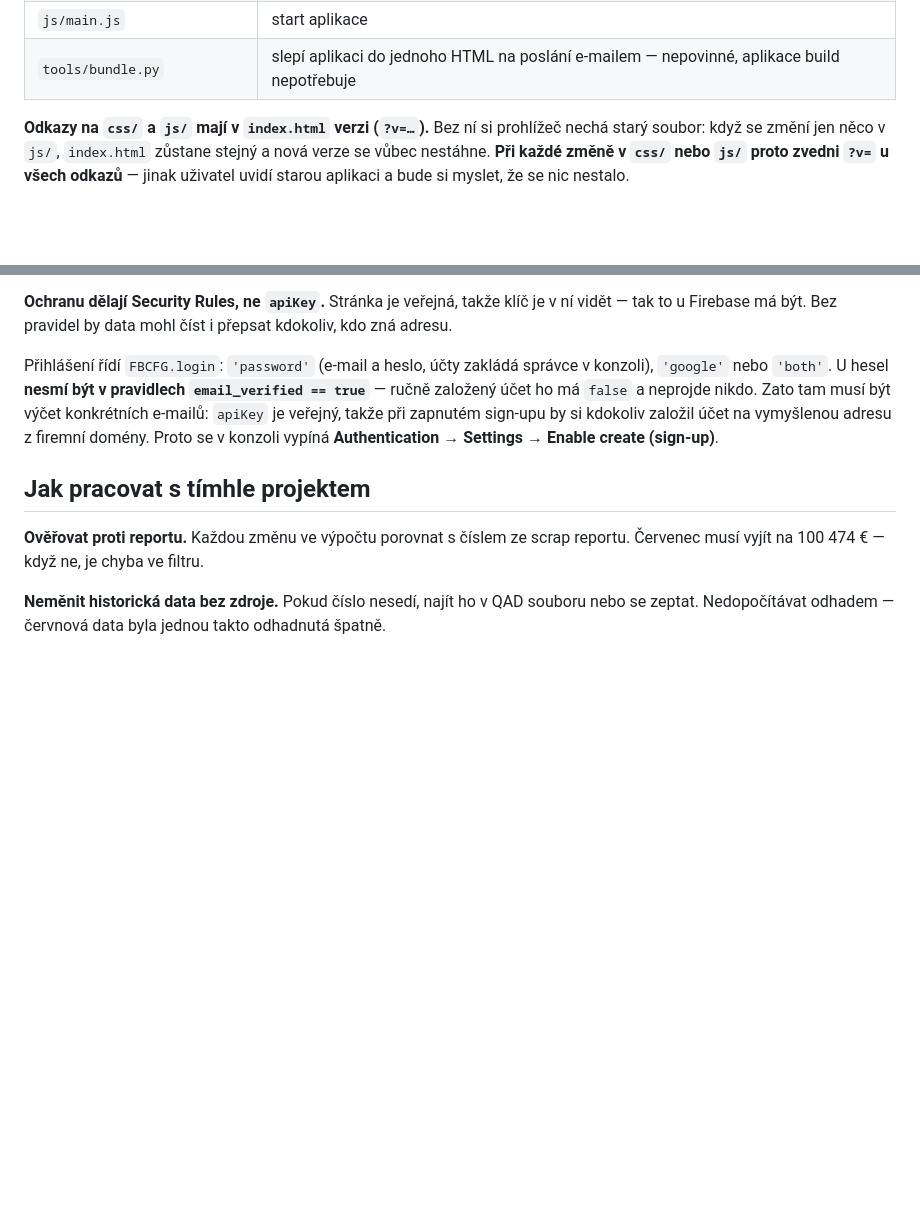
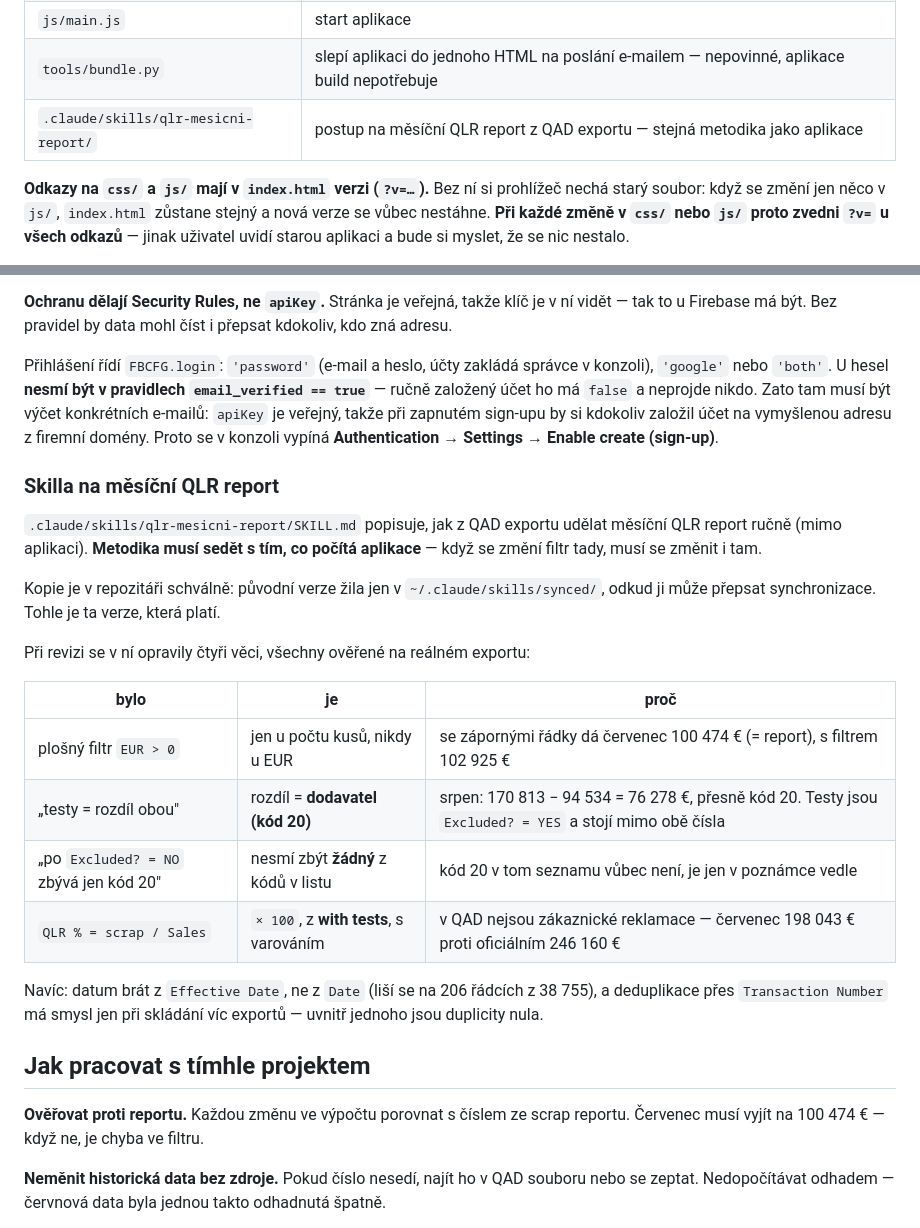
Before and after one commit to uhanm056/Quality-loss-report-Scrap, a Markdown page: CLAUDE.md, 2 parts joined by grey strips. Drawn GitHub-style; blank space fills up the shorter version.

Commit message:
Skilla na měsíční QLR report do repozitáře, opravená
Postup na ruční QLR report z QAD exportu žil jen v ~/.claude/skills/synced/,
odkud ho může přepsat synchronizace. Teď je v repozitáři a platí tahle
verze.

Při revizi se v něm opravily čtyři věci, každá ověřená na reálném exportu:

Plošný filtr EUR > 0 rozbíjel součet — se zápornými řádky dá červenec
100 474 €, přesně jako report, s filtrem 102 925 €. Záporné řádky jsou
opravy a patří dovnitř; filtr má smysl jen u počtu kusů.

Rozdíl mezi with tests a w/o tests nejsou testy, ale dodavatelský scrap
(kód 20) — srpen 170 813 − 94 534 = 76 278 €, na euro kód 20. Testy
a nájezdy jsou řádky Excluded? = YES a stojí mimo obě čísla.

Kontrola test kódů nemohla nikdy projít, protože čekala, že zbyde kód 20 —
ten ale v seznamu vůbec není, je jen v poznámce ve vedlejším sloupci.

U QLR % chybělo × 100, nebylo řečeno, ze které varianty, a hlavně
varování, že v QAD nejsou zákaznické reklamace — červenec z QAD dá
198 043 € proti oficiálním 246 160 €.

Navíc datum z Effective Date místo Date (liší se na 206 řádcích z 38 755)
a upřesněná deduplikace. Přidaná validační tabulka s ověřenými hodnotami
za červen až září, aby měl postup proti čemu výsledek porovnat.

Co-Authored-By: Claude Opus 5 <noreply@anthropic.com>
Claude-Session: https://claude.ai/code/session_01Dyrfkp7Pg5Jmhd8rPrXH7J

```diff
--- a/CLAUDE.md
+++ b/CLAUDE.md
@@ -223,6 +223,7 @@ posunout i bloky `<div class="view">` a indexy v `js/core/nav.js`
 | `js/import/mdet-parser.js` | staví `MDET` z listu `Data QAD` — vlastní průchod, protože potřebuje i řádky s kódem 20 |
 | `js/main.js` | start aplikace |
 | `tools/bundle.py` | slepí aplikaci do jednoho HTML na poslání e-mailem — nepovinné, aplikace build nepotřebuje |
+| `.claude/skills/qlr-mesicni-report/` | postup na měsíční QLR report z QAD exportu — stejná metodika jako aplikace |
 
 **Odkazy na `css/` a `js/` mají v `index.html` verzi (`?v=…`).** Bez ní si
 prohlížeč nechá starý soubor: když se změní jen něco v `js/`, `index.html`
@@ -531,6 +532,28 @@ při zapnutém sign-upu by si kdokoliv založil účet na vymyšlenou adresu z f
 domény. Proto se v konzoli vypíná **Authentication → Settings → Enable create
 (sign-up)**.
 
+### Skilla na měsíční QLR report
+
+`.claude/skills/qlr-mesicni-report/SKILL.md` popisuje, jak z QAD exportu udělat
+měsíční QLR report ručně (mimo aplikaci). **Metodika musí sedět s tím, co počítá
+aplikace** — když se změní filtr tady, musí se změnit i tam.
+
+Kopie je v repozitáři schválně: původní verze žila jen v `~/.claude/skills/synced/`,
+odkud ji může přepsat synchronizace. Tohle je ta verze, která platí.
+
+Při revizi se v ní opravily čtyři věci, všechny ověřené na reálném exportu:
+
+| bylo | je | proč |
+|---|---|---|
+| plošný filtr `EUR > 0` | jen u počtu kusů, nikdy u EUR | se zápornými řádky dá červenec 100 474 € (= report), s filtrem 102 925 € |
+| „testy = rozdíl obou" | rozdíl = **dodavatel (kód 20)** | srpen: 170 813 − 94 534 = 76 278 €, přesně kód 20. Testy jsou `Excluded? = YES` a stojí mimo obě čísla |
+| „po `Excluded? = NO` zbývá jen kód 20" | nesmí zbýt **žádný** z kódů v listu | kód 20 v tom seznamu vůbec není, je jen v poznámce vedle |
+| `QLR % = scrap / Sales` | `× 100`, z **with tests**, s varováním | v QAD nejsou zákaznické reklamace — červenec 198 043 € proti oficiálním 246 160 € |
+
+Navíc: datum brát z `Effective Date`, ne z `Date` (liší se na 206 řádcích
+z 38 755), a deduplikace přes `Transaction Number` má smysl jen při skládání
+víc exportů — uvnitř jednoho jsou duplicity nula.
+
 ## Jak pracovat s tímhle projektem
 
 **Ověřovat proti reportu.** Každou změnu ve výpočtu porovnat s číslem
```
Also changed, not shown: 1 other file.
